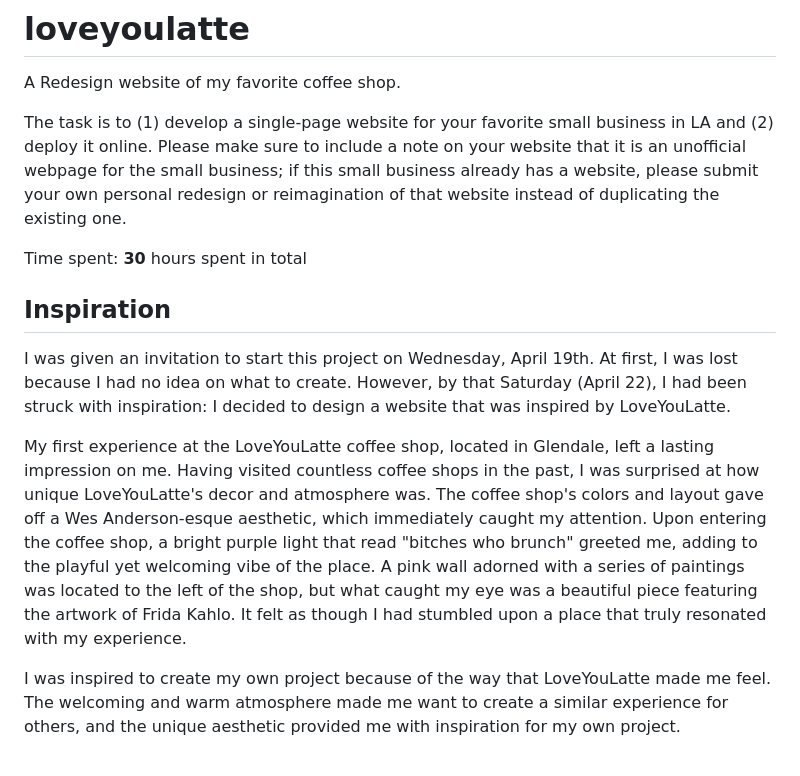
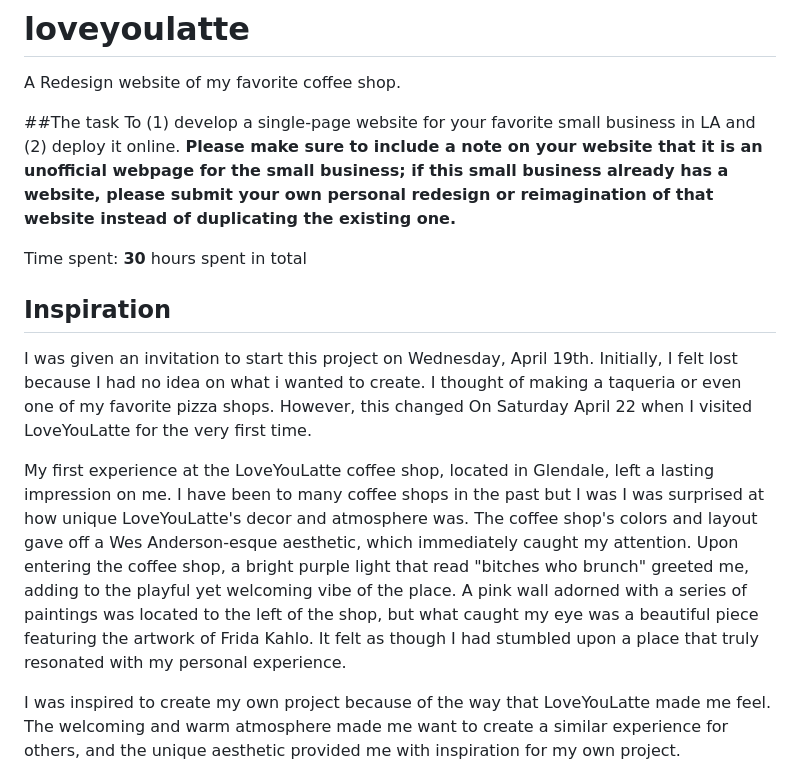
Before and after one commit to angeldzzz23/loveyoulatte, a Markdown page: README.md, the part around the change. Drawn GitHub-style.

```diff
--- a/README.md
+++ b/README.md
@@ -1,14 +1,15 @@
 # loveyoulatte
 A Redesign website of my favorite coffee shop.
 
-The task is to (1) develop a single-page website for your favorite small business in LA and (2) deploy it online. Please make sure to include a note on your website that it is an unofficial webpage for the small business; if this small business already has a website, please submit your own personal redesign or reimagination of that website instead of duplicating the existing one.
+##The task
+To (1) develop a single-page website for your favorite small business in LA and (2) deploy it online. **Please make sure to include a note on your website that it is an unofficial webpage for the small business; if this small business already has a website, please submit your own personal redesign or reimagination of that website instead of duplicating the existing one.**
 
 Time spent: **30** hours spent in total
 
 ## Inspiration
-I was given an invitation to start this project on Wednesday, April 19th. At first, I was lost because I had no idea on what to create. However, by that Saturday (April 22), I had been struck with inspiration: I decided to design a website that was inspired by LoveYouLatte.
+I was given an invitation to start this project on Wednesday, April 19th. Initially, I felt lost because I had no idea on what i wanted to create. I thought of making a taqueria or even one of my favorite pizza shops. However, this changed On Saturday April 22 when I visited LoveYouLatte for the very first time.
 
-My first experience at the LoveYouLatte coffee shop, located in Glendale, left a lasting impression on me. Having visited countless coffee shops in the past, I was surprised at how unique LoveYouLatte's decor and atmosphere was. The coffee shop's colors and layout gave off a Wes Anderson-esque aesthetic, which immediately caught my attention. Upon entering the coffee shop, a bright purple light that read "bitches who brunch" greeted me, adding to the playful yet welcoming vibe of the place. A pink wall adorned with a series of paintings was located to the left of the shop, but what caught my eye was a beautiful piece featuring the artwork of Frida Kahlo. It felt as though I had stumbled upon a place that truly resonated with my experience.
+My first experience at the LoveYouLatte coffee shop, located in Glendale, left a lasting impression on me. I have been to many coffee shops in the past but I was I was surprised at how unique LoveYouLatte's decor and atmosphere was. The coffee shop's colors and layout gave off a Wes Anderson-esque aesthetic, which immediately caught my attention. Upon entering the coffee shop, a bright purple light that read "bitches who brunch" greeted me, adding to the playful yet welcoming vibe of the place. A pink wall adorned with a series of paintings was located to the left of the shop, but what caught my eye was a beautiful piece featuring the artwork of Frida Kahlo. It felt as though I had stumbled upon a place that truly resonated with my personal experience.
 
 I was inspired to create my own project because of the way that LoveYouLatte made me feel. The welcoming and warm atmosphere made me want to create a similar experience for others, and the unique aesthetic provided me with inspiration for my own project.
 
```
